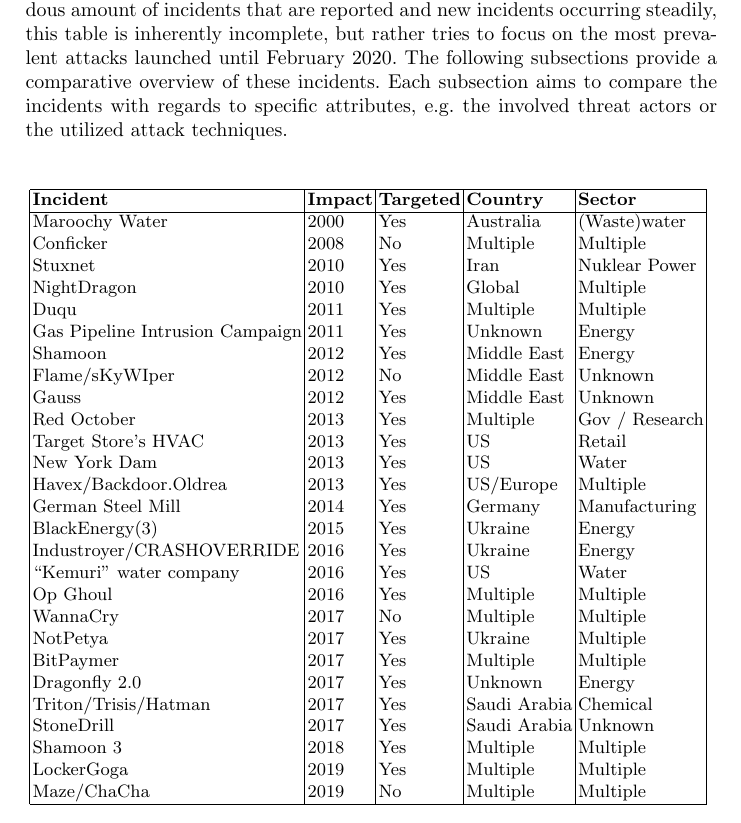
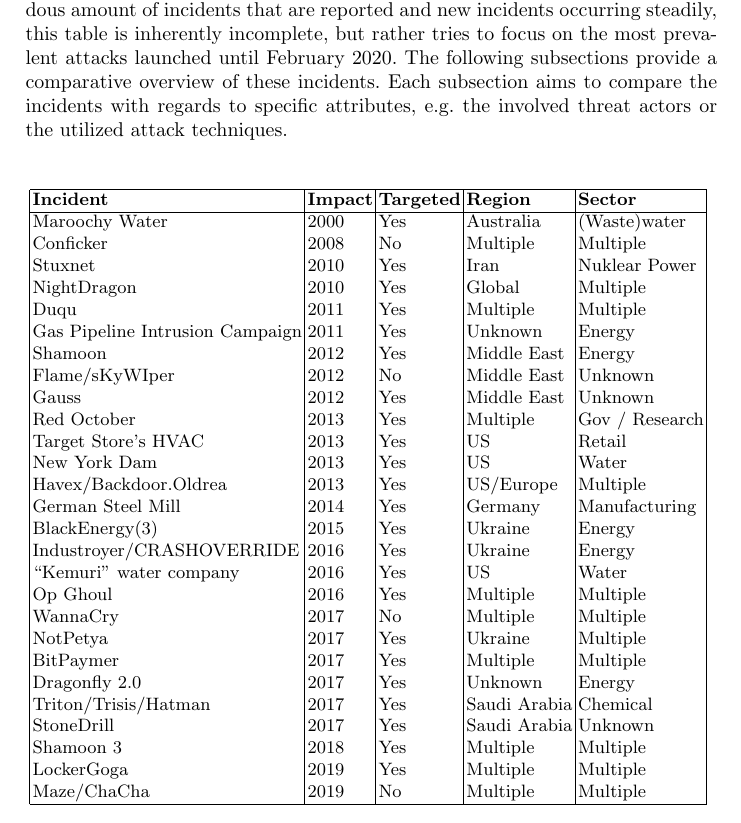
Before and after one commit to NF997/OTSecurityIncidents, a LaTeX paper (Report/report.tex): part of page 3 of 13, cut so that both start at the same text. Compiled offline with pdfLaTeX.

Commit message:
Peer review feedback: Replaced 'country' by 'region'

```diff
--- a/Report/report.tex
+++ b/Report/report.tex
@@ -120,7 +120,7 @@
 	\centering
     \begin{tabular}{|l|l|l|l|l|}
     \hline
-    \textbf{Incident}               & \multicolumn{1}{l|}{\textbf{Impact}} & \multicolumn{1}{l|}{\textbf{Targeted}} & \multicolumn{1}{l|}{\textbf{Country}} & \textbf{Sector} \\ \hline
+    \textbf{Incident}               & \multicolumn{1}{l|}{\textbf{Impact}} & \multicolumn{1}{l|}{\textbf{Targeted}} & \multicolumn{1}{l|}{\textbf{Region}} & \textbf{Sector} \\ \hline
     Maroochy Water                  & 2000                                       & Yes                                    & Australia                                    & (Waste)water                         \\
     Conficker                       & 2008                                       & No                                     & Multiple                              & Multiple                             \\
     Stuxnet                         & 2010                                       & Yes                                    & Iran                                         & Nuklear Power                        \\
```
Also changed, not shown: Report/report.pdf.
